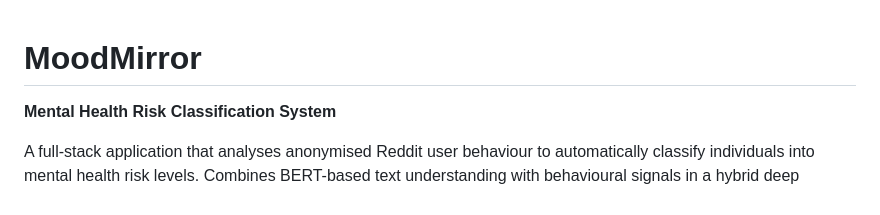
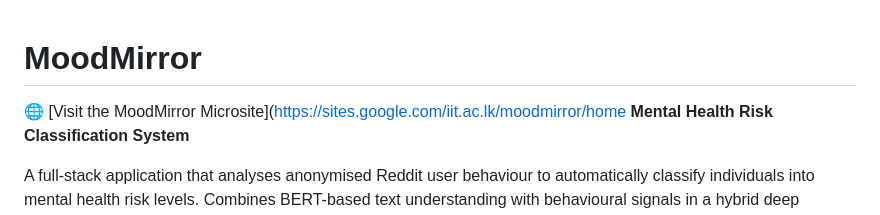
Before and after one commit to KavinduPramod/moodmirror, a Markdown page: README.md, the part around the change. Drawn GitHub-style.

Commit message:
Add microsite link to README
Added a link to the MoodMirror microsite in the README.

```diff
--- a/README.md
+++ b/README.md
@@ -1,5 +1,5 @@
 # MoodMirror
-
+🌐 [Visit the MoodMirror Microsite](https://sites.google.com/iit.ac.lk/moodmirror/home
 **Mental Health Risk Classification System**
 
 A full-stack application that analyses anonymised Reddit user behaviour to automatically classify individuals into mental health risk levels. Combines BERT-based text understanding with behavioural signals in a hybrid deep learning model.
```
